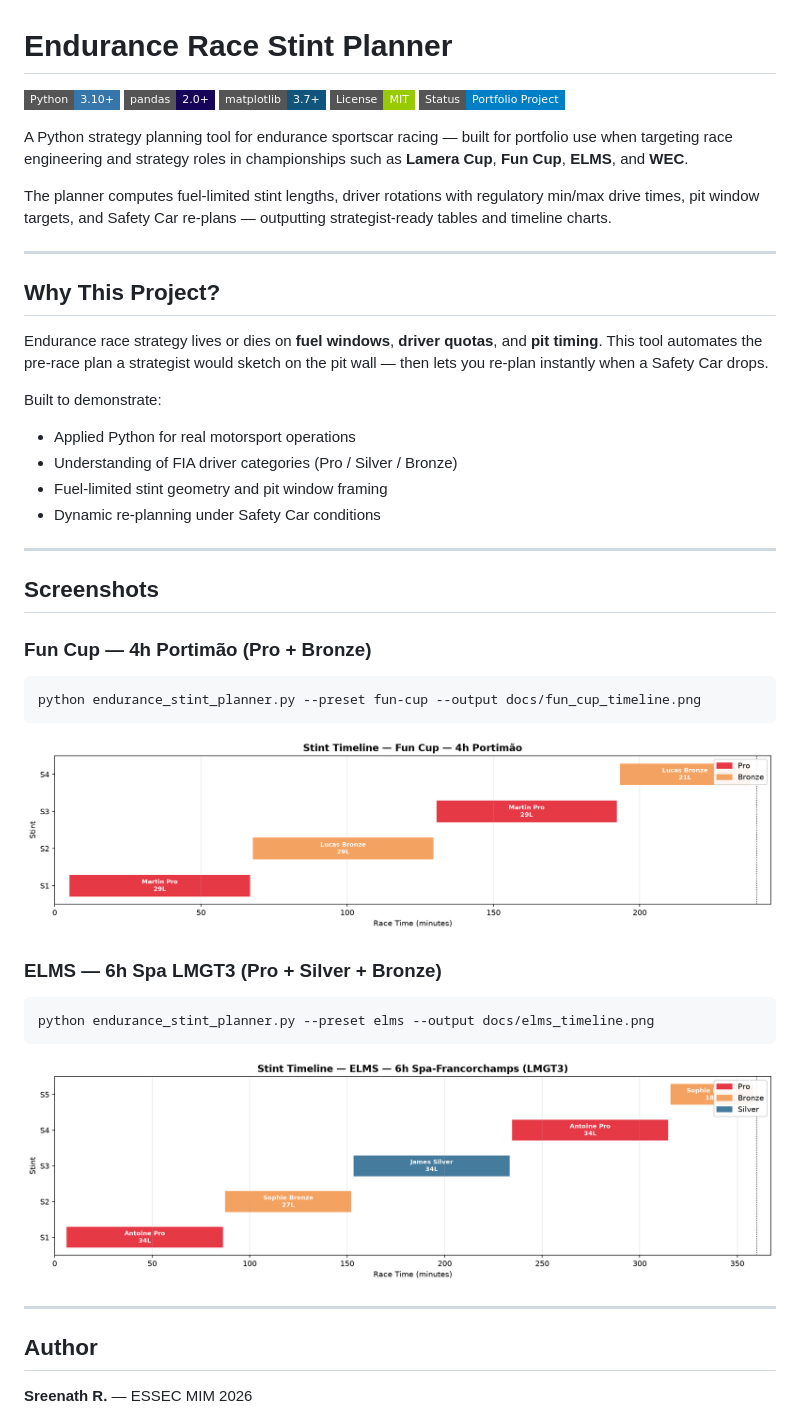
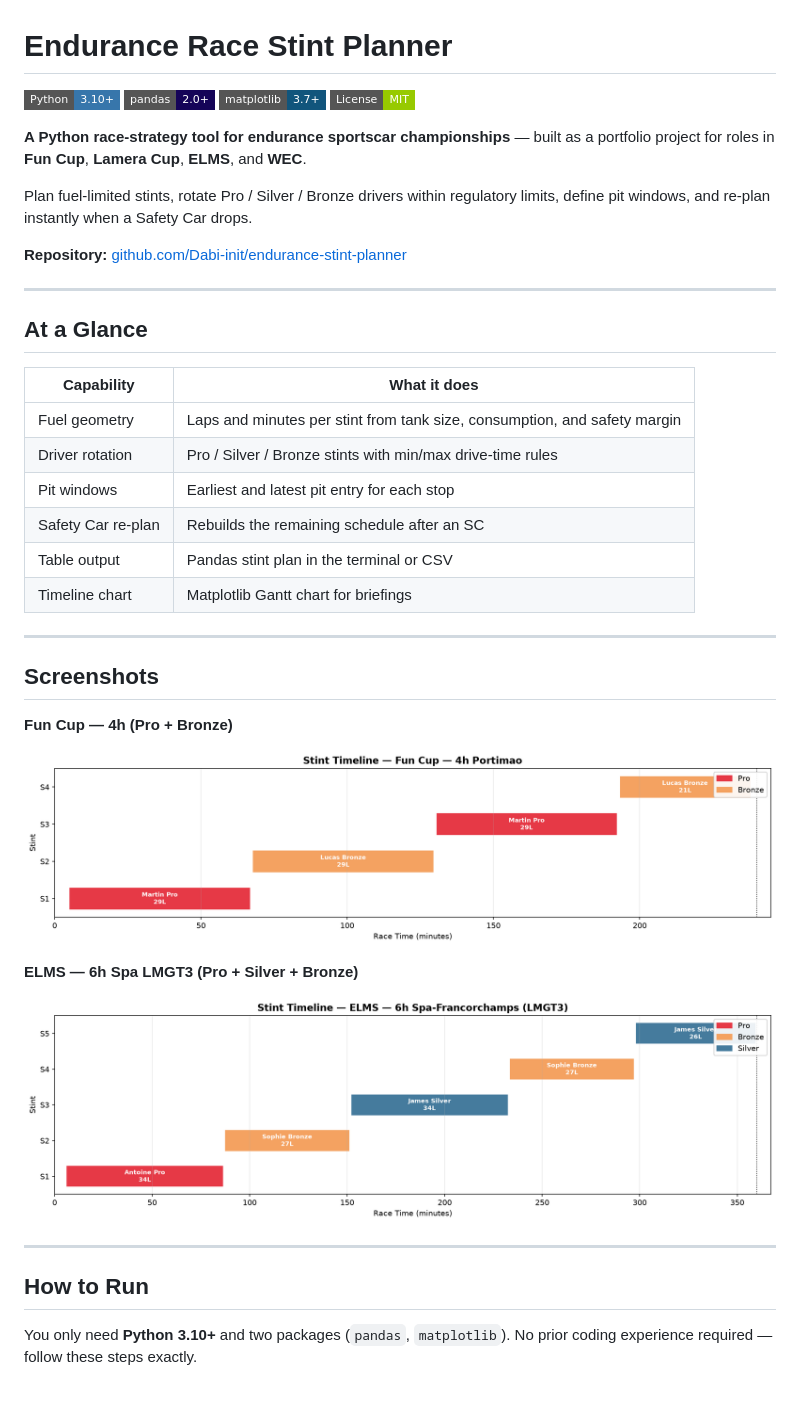
Before and after one commit to Dabi-init/endurance-stint-planner, a Markdown page: README.md, the part around the change printed below. Drawn GitHub-style; pictures changed too: docs/elms_timeline.png, docs/fun_cup_timeline.png; badges without logos; blank space fills up the shorter version.

Commit message:
Fix bugs and polish portfolio-ready release
Fix driver spec parsing crash on empty fields, improve rotation logic, harden SC replan, add beginner-friendly README, and verify all presets and CLI paths.

````diff
--- a/README.md
+++ b/README.md
@@ -1,50 +1,44 @@
 # Endurance Race Stint Planner
 
-![Python](https://img.shields.io/badge/Python-3.10+-3776AB?style=flat-square&logo=python&logoColor=white)
-![pandas](https://img.shields.io/badge/pandas-2.0+-150458?style=flat-square&logo=pandas&logoColor=white)
-![matplotlib](https://img.shields.io/badge/matplotlib-3.7+-11557c?style=flat-square)
-![License](https://img.shields.io/badge/License-MIT-green?style=flat-square)
-![Status](https://img.shields.io/badge/Status-Portfolio_Project-blue?style=flat-square)
+[![Python](https://img.shields.io/badge/Python-3.10+-3776AB?style=flat-square&logo=python&logoColor=white)](https://www.python.org/)
+[![pandas](https://img.shields.io/badge/pandas-2.0+-150458?style=flat-square&logo=pandas&logoColor=white)](https://pandas.pydata.org/)
+[![matplotlib](https://img.shields.io/badge/matplotlib-3.7+-11557c?style=flat-square)](https://matplotlib.org/)
+[![License: MIT](https://img.shields.io/badge/License-MIT-green?style=flat-square)](LICENSE)
 
-A Python strategy planning tool for endurance sportscar racing — built for portfolio use when targeting race engineering and strategy roles in championships such as **Lamera Cup**, **Fun Cup**, **ELMS**, and **WEC**.
+**A Python race-strategy tool for endurance sportscar championships** — built as a portfolio project for roles in **Fun Cup**, **Lamera Cup**, **ELMS**, and **WEC**.
 
-The planner computes fuel-limited stint lengths, driver rotations with regulatory min/max drive times, pit window targets, and Safety Car re-plans — outputting strategist-ready tables and timeline charts.
+Plan fuel-limited stints, rotate Pro / Silver / Bronze drivers within regulatory limits, define pit windows, and re-plan instantly when a Safety Car drops.
+
+**Repository:** [github.com/Dabi-init/endurance-stint-planner](https://github.com/Dabi-init/endurance-stint-planner)
 
 ---
 
-## Why This Project?
+## At a Glance
 
-Endurance race strategy lives or dies on **fuel windows**, **driver quotas**, and **pit timing**. This tool automates the pre-race plan a strategist would sketch on the pit wall — then lets you re-plan instantly when a Safety Car drops.
-
-Built to demonstrate:
-- Applied Python for real motorsport operations
-- Understanding of FIA driver categories (Pro / Silver / Bronze)
-- Fuel-limited stint geometry and pit window framing
-- Dynamic re-planning under Safety Car conditions
+| Capability | What it does |
+|------------|--------------|
+| Fuel geometry | Laps and minutes per stint from tank size, consumption, and safety margin |
+| Driver rotation | Pro / Silver / Bronze stints with min/max drive-time rules |
+| Pit windows | Earliest and latest pit entry for each stop |
+| Safety Car re-plan | Rebuilds the remaining schedule after an SC |
+| Table output | Pandas stint plan in the terminal or CSV |
+| Timeline chart | Matplotlib Gantt chart for briefings |
 
 ---
 
 ## Screenshots
 
-### Fun Cup — 4h Portimão (Pro + Bronze)
-
-```bash
-python endurance_stint_planner.py --preset fun-cup --output docs/fun_cup_timeline.png
-```
+**Fun Cup — 4h (Pro + Bronze)**
 
 ![Fun Cup stint timeline](docs/fun_cup_timeline.png)
 
-### ELMS — 6h Spa LMGT3 (Pro + Silver + Bronze)
-
-```bash
-python endurance_stint_planner.py --preset elms --output docs/elms_timeline.png
-```
+**ELMS — 6h Spa LMGT3 (Pro + Silver + Bronze)**
 
 ![ELMS stint timeline](docs/elms_timeline.png)
 
 ---
 
-## Author
+## How to Run
 
-**Sreenath R.** — ESSEC MIM 2026
+You only need **Python 3.10+** and two packages (`pandas`, `matplotlib`). No prior coding experience required — follow these steps exactly.
 
````
Also changed, not shown: other parts of README.md (+114 -176 lines), 1 other file.
